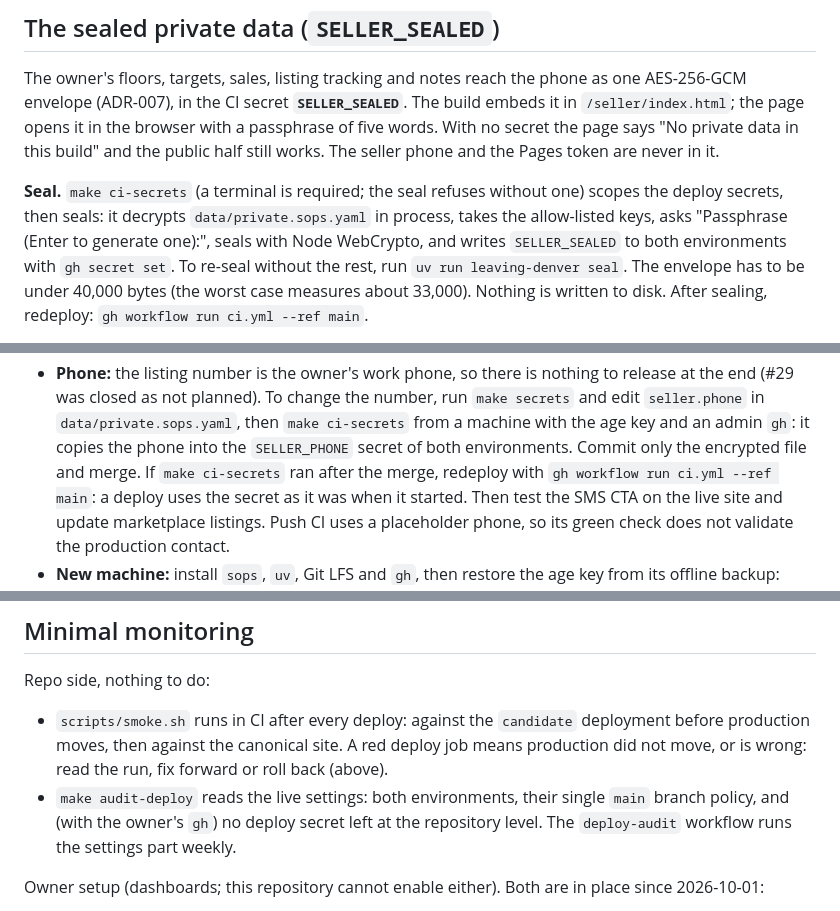
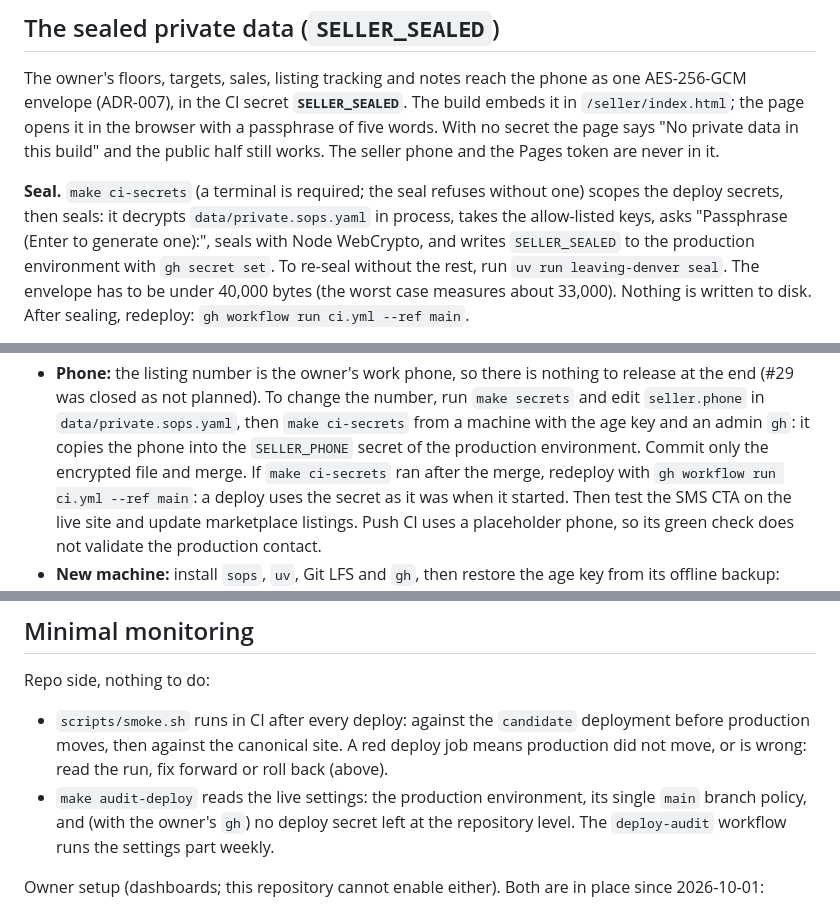
Before and after one commit to mlorentedev/leaving-denver, a Markdown page: docs/runbooks/ops.md, 3 parts joined by grey strips. Drawn GitHub-style.

Commit message:
﻿docs: update ops runbook to reflect production-only environment
Update references to secrets and deployment auditing in ops.md to name the
production environment exclusively instead of both environments.

```diff
--- a/docs/runbooks/ops.md
+++ b/docs/runbooks/ops.md
@@ -158,7 +158,7 @@ seller phone and the Pages token are never in it.
 **Seal.** `make ci-secrets` (a terminal is required; the seal refuses without one) scopes the
 deploy secrets, then seals: it decrypts `data/private.sops.yaml` in process, takes the allow-listed
 keys, asks "Passphrase (Enter to generate one):", seals
-with Node WebCrypto, and writes `SELLER_SEALED` to both environments with `gh secret set`. To
+with Node WebCrypto, and writes `SELLER_SEALED` to the production environment with `gh secret set`. To
 re-seal without the rest, run `uv run leaving-denver seal`. The envelope has to be under 40,000
 bytes (the worst case measures about 33,000). Nothing is written to disk.
 After sealing, redeploy: `gh workflow run ci.yml --ref main`.
@@ -250,7 +250,7 @@ Do not redeploy afterwards: the deploy job needs the secrets until the end page
   at the end (#29 was closed as not planned). To change the number, run
   `make secrets` and edit `seller.phone` in `data/private.sops.yaml`, then
   `make ci-secrets` from a machine with the age key and an admin `gh`: it copies the
-  phone into the `SELLER_PHONE` secret of both environments. Commit only the encrypted
+  phone into the `SELLER_PHONE` secret of the production environment. Commit only the encrypted
   file and merge. If `make ci-secrets` ran after the merge, redeploy with
   `gh workflow run ci.yml --ref main`: a deploy uses the secret as it
   was when it started. Then test the SMS CTA on the live site and update marketplace
@@ -286,7 +286,7 @@ Repo side, nothing to do:
 - `scripts/smoke.sh` runs in CI after every deploy: against the `candidate` deployment
   before production moves, then against the canonical site. A red deploy job means
   production did not move, or is wrong: read the run, fix forward or roll back (above).
-- `make audit-deploy` reads the live settings: both environments, their single `main`
+- `make audit-deploy` reads the live settings: the production environment, its single `main`
   branch policy, and (with the owner's `gh`) no deploy secret left at the repository
   level. The `deploy-audit` workflow runs the settings part weekly.
 
```
